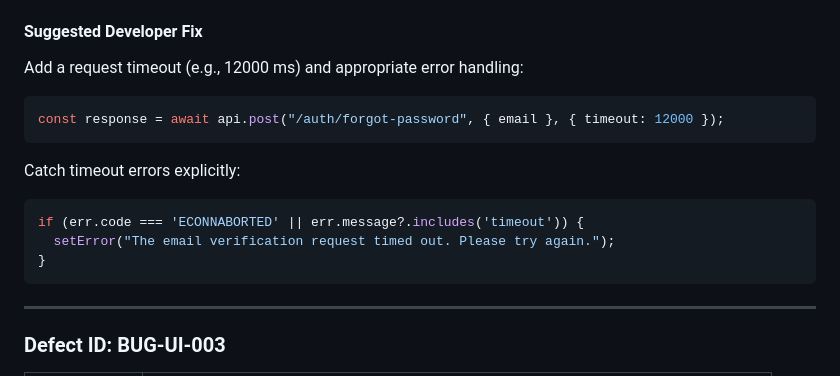
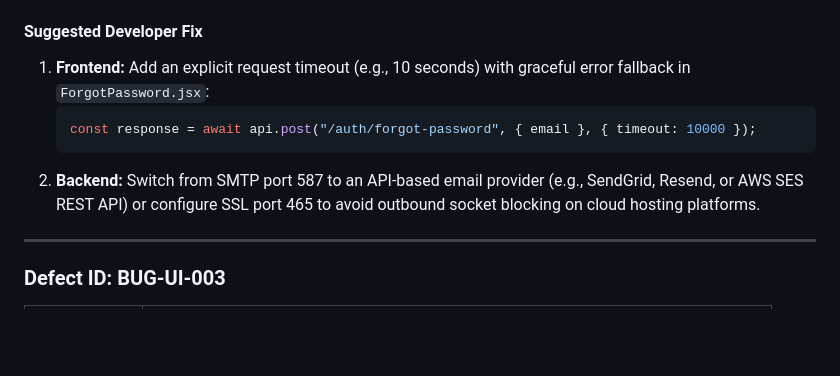
Before and after one commit to sesan-7/shopsphere-qa-automation, a Markdown page: defects/ShopSphere_Bug_Report.md, the part around one of its changes. GitHub-like rendering; blank space fills up the shorter version.

````diff
--- a/defects/ShopSphere_Bug_Report.md
+++ b/defects/ShopSphere_Bug_Report.md
@@ -158,15 +180,11 @@ const handleRequestCode = async (e) => {
 
 #### Suggested Developer Fix
-Add a request timeout (e.g., 12000 ms) and appropriate error handling:
-```javascript
-const response = await api.post("/auth/forgot-password", { email }, { timeout: 12000 });
-```
-Catch timeout errors explicitly:
-```javascript
-if (err.code === 'ECONNABORTED' || err.message?.includes('timeout')) {
-  setError("The email verification request timed out. Please try again.");
-}
-```
+1. **Frontend:** Add an explicit request timeout (e.g., 10 seconds) with graceful error fallback in `ForgotPassword.jsx`:
+   ```javascript
+   const response = await api.post("/auth/forgot-password", { email }, { timeout: 10000 });
+   ```
+2. **Backend:** Switch from SMTP port 587 to an API-based email provider (e.g., SendGrid, Resend, or AWS SES REST API) or configure SSL port 465 to avoid outbound socket blocking on cloud hosting platforms.
+
 
 ---
 
````
Also changed, not shown: other parts of defects/ShopSphere_Bug_Report.md (+47 -25 lines), README.md (added, +408 -0 lines), defects/ShopSphere_UI_Bug_Report.md (+53 -35 lines).
